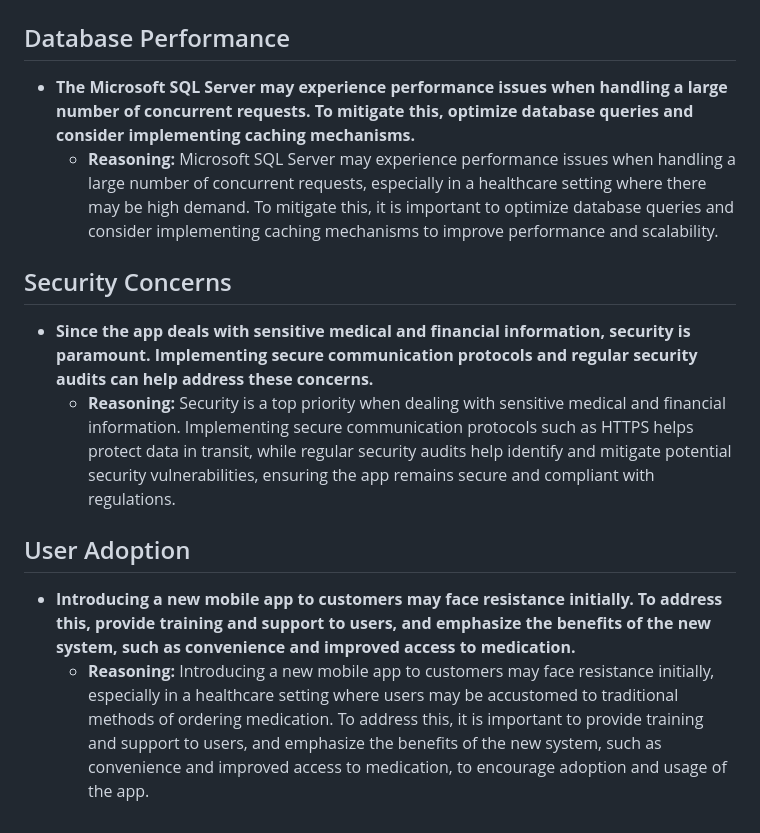
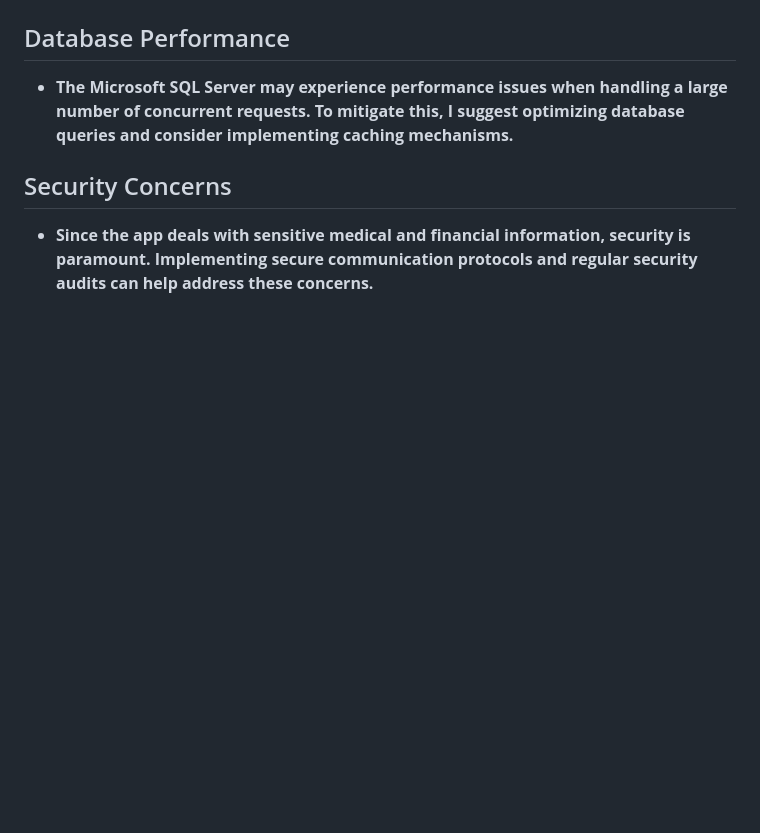
Before and after one commit to vincent-mugendi/utibu_app, a Markdown page: proposed_solution.md, the part around the change printed below. Drawn GitHub-style; blank space fills up the shorter version.

```diff
--- a/proposed_solution.md
+++ b/proposed_solution.md
@@ -41,12 +53,7 @@
 
 ## Database Performance
-- **The Microsoft SQL Server may experience performance issues when handling a large number of concurrent requests. To mitigate this, optimize database queries and consider implementing caching mechanisms.**
-  - **Reasoning:** Microsoft SQL Server may experience performance issues when handling a large number of concurrent requests, especially in a healthcare setting where there may be high demand. To mitigate this, it is important to optimize database queries and consider implementing caching mechanisms to improve performance and scalability.
+- **The Microsoft SQL Server may experience performance issues when handling a large number of concurrent requests. To mitigate this, I suggest optimizing database queries and consider implementing caching mechanisms.**
+
 
 ## Security Concerns
 - **Since the app deals with sensitive medical and financial information, security is paramount. Implementing secure communication protocols and regular security audits can help address these concerns.**
-  - **Reasoning:** Security is a top priority when dealing with sensitive medical and financial information. Implementing secure communication protocols such as HTTPS helps protect data in transit, while regular security audits help identify and mitigate potential security vulnerabilities, ensuring the app remains secure and compliant with regulations.
-
-## User Adoption
-- **Introducing a new mobile app to customers may face resistance initially. To address this, provide training and support to users, and emphasize the benefits of the new system, such as convenience and improved access to medication.**
-  - **Reasoning:** Introducing a new mobile app to customers may face resistance initially, especially in a healthcare setting where users may be accustomed to traditional methods of ordering medication. To address this, it is important to provide training and support to users, and emphasize the benefits of the new system, such as convenience and improved access to medication, to encourage adoption and usage of the app.
```
Also changed, not shown: other parts of proposed_solution.md (+23 -11 lines).
